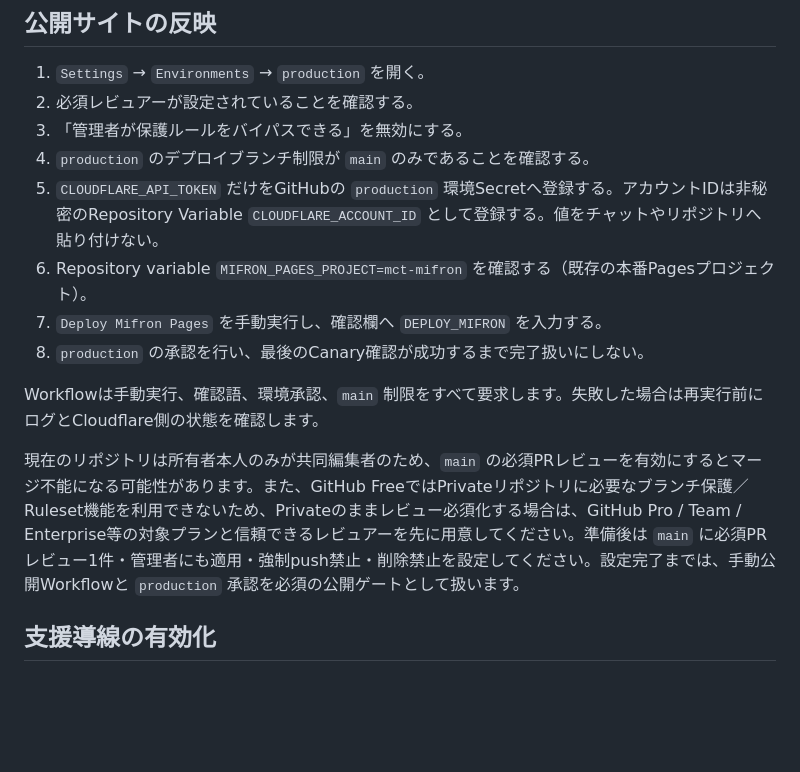
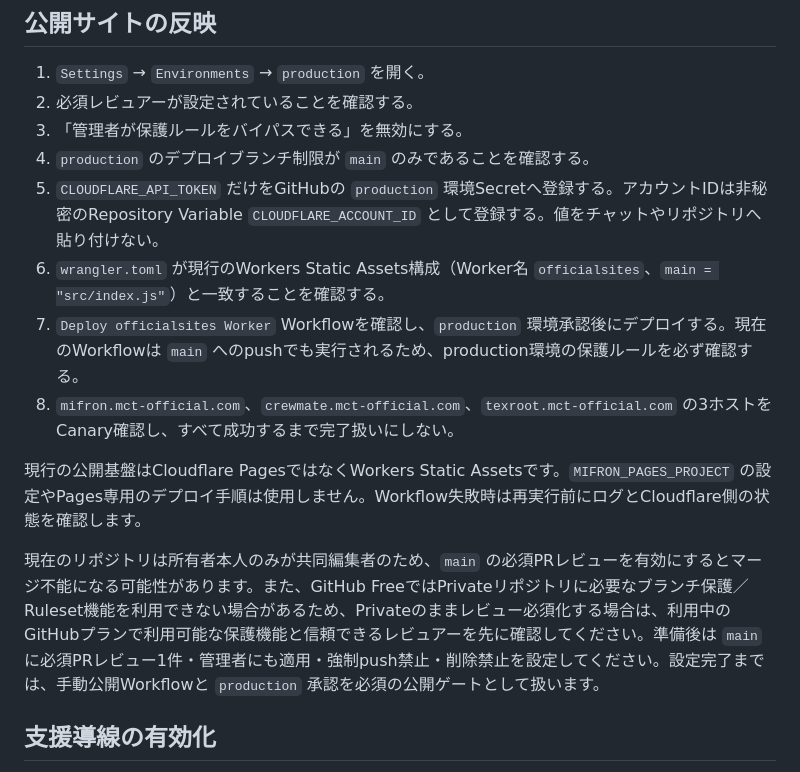
Before and after one commit to tatudrag0n/officialsites, a Markdown page: MIFRON_PRODUCTION_RUNBOOK.md, the part around the change. Rendered like a GitHub page; blank space fills up the shorter version.

Commit message:
docs: update production runbook for Worker deployment

```diff
--- a/MIFRON_PRODUCTION_RUNBOOK.md
+++ b/MIFRON_PRODUCTION_RUNBOOK.md
@@ -9,13 +9,13 @@
 3. 「管理者が保護ルールをバイパスできる」を無効にする。
 4. `production` のデプロイブランチ制限が `main` のみであることを確認する。
 5. `CLOUDFLARE_API_TOKEN` だけをGitHubの `production` 環境Secretへ登録する。アカウントIDは非秘密のRepository Variable `CLOUDFLARE_ACCOUNT_ID` として登録する。値をチャットやリポジトリへ貼り付けない。
-6. Repository variable `MIFRON_PAGES_PROJECT=mct-mifron` を確認する（既存の本番Pagesプロジェクト）。
-7. `Deploy Mifron Pages` を手動実行し、確認欄へ `DEPLOY_MIFRON` を入力する。
-8. `production` の承認を行い、最後のCanary確認が成功するまで完了扱いにしない。
+6. `wrangler.toml` が現行のWorkers Static Assets構成（Worker名 `officialsites`、`main = "src/index.js"`）と一致することを確認する。
+7. `Deploy officialsites Worker` Workflowを確認し、`production` 環境承認後にデプロイする。現在のWorkflowは `main` へのpushでも実行されるため、production環境の保護ルールを必ず確認する。
+8. `mifron.mct-official.com`、`crewmate.mct-official.com`、`texroot.mct-official.com` の3ホストをCanary確認し、すべて成功するまで完了扱いにしない。
 
-Workflowは手動実行、確認語、環境承認、`main` 制限をすべて要求します。失敗した場合は再実行前にログとCloudflare側の状態を確認します。
+現行の公開基盤はCloudflare PagesではなくWorkers Static Assetsです。`MIFRON_PAGES_PROJECT` の設定やPages専用のデプロイ手順は使用しません。Workflow失敗時は再実行前にログとCloudflare側の状態を確認します。
 
-現在のリポジトリは所有者本人のみが共同編集者のため、`main` の必須PRレビューを有効にするとマージ不能になる可能性があります。また、GitHub FreeではPrivateリポジトリに必要なブランチ保護／Ruleset機能を利用できないため、Privateのままレビュー必須化する場合は、GitHub Pro / Team / Enterprise等の対象プランと信頼できるレビュアーを先に用意してください。準備後は `main` に必須PRレビュー1件・管理者にも適用・強制push禁止・削除禁止を設定してください。設定完了までは、手動公開Workflowと `production` 承認を必須の公開ゲートとして扱います。
+現在のリポジトリは所有者本人のみが共同編集者のため、`main` の必須PRレビューを有効にするとマージ不能になる可能性があります。また、GitHub FreeではPrivateリポジトリに必要なブランチ保護／Ruleset機能を利用できない場合があるため、Privateのままレビュー必須化する場合は、利用中のGitHubプランで利用可能な保護機能と信頼できるレビュアーを先に確認してください。準備後は `main` に必須PRレビュー1件・管理者にも適用・強制push禁止・削除禁止を設定してください。設定完了までは、手動公開Workflowと `production` 承認を必須の公開ゲートとして扱います。
 
 ## 支援導線の有効化
 
```
